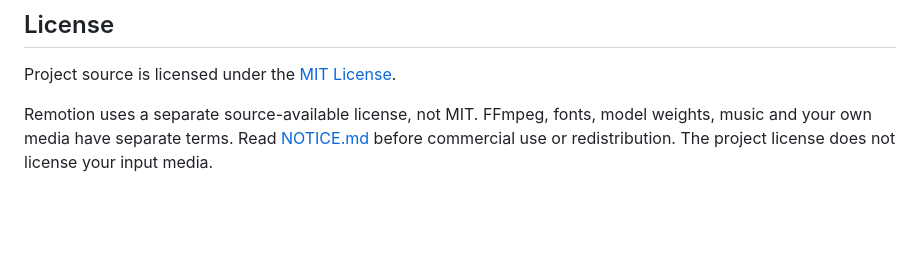
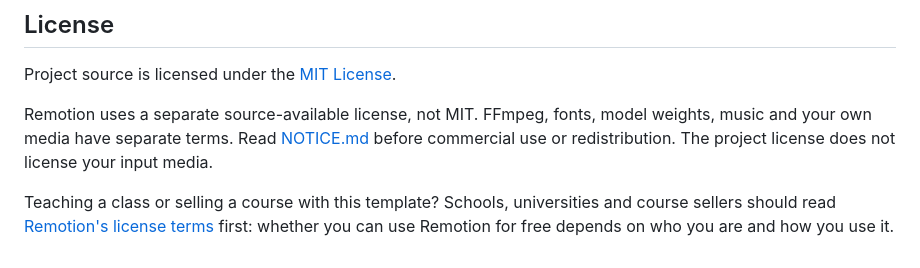
Before and after one commit to jzferrell26/auto-video-agent, a Markdown page: README.md, the part around the change. Rendered like a GitHub page; blank space fills up the shorter version.

Commit message:
docs(readme): point schools and course sellers to Remotion's license terms
Co-Authored-By: Claude Opus 5.5 <noreply@anthropic.com>

```diff
--- a/README.md
+++ b/README.md
@@ -150,3 +150,7 @@ Project source is licensed under the [MIT License](LICENSE).
 Remotion uses a separate source-available license, not MIT. FFmpeg, fonts, model weights,
 music and your own media have separate terms. Read [NOTICE.md](NOTICE.md) before
 commercial use or redistribution. The project license does not license your input media.
+
+Teaching a class or selling a course with this template? Schools, universities and course
+sellers should read [Remotion's license terms](https://www.remotion.dev/docs/license) first:
+whether you can use Remotion for free depends on who you are and how you use it.
```
